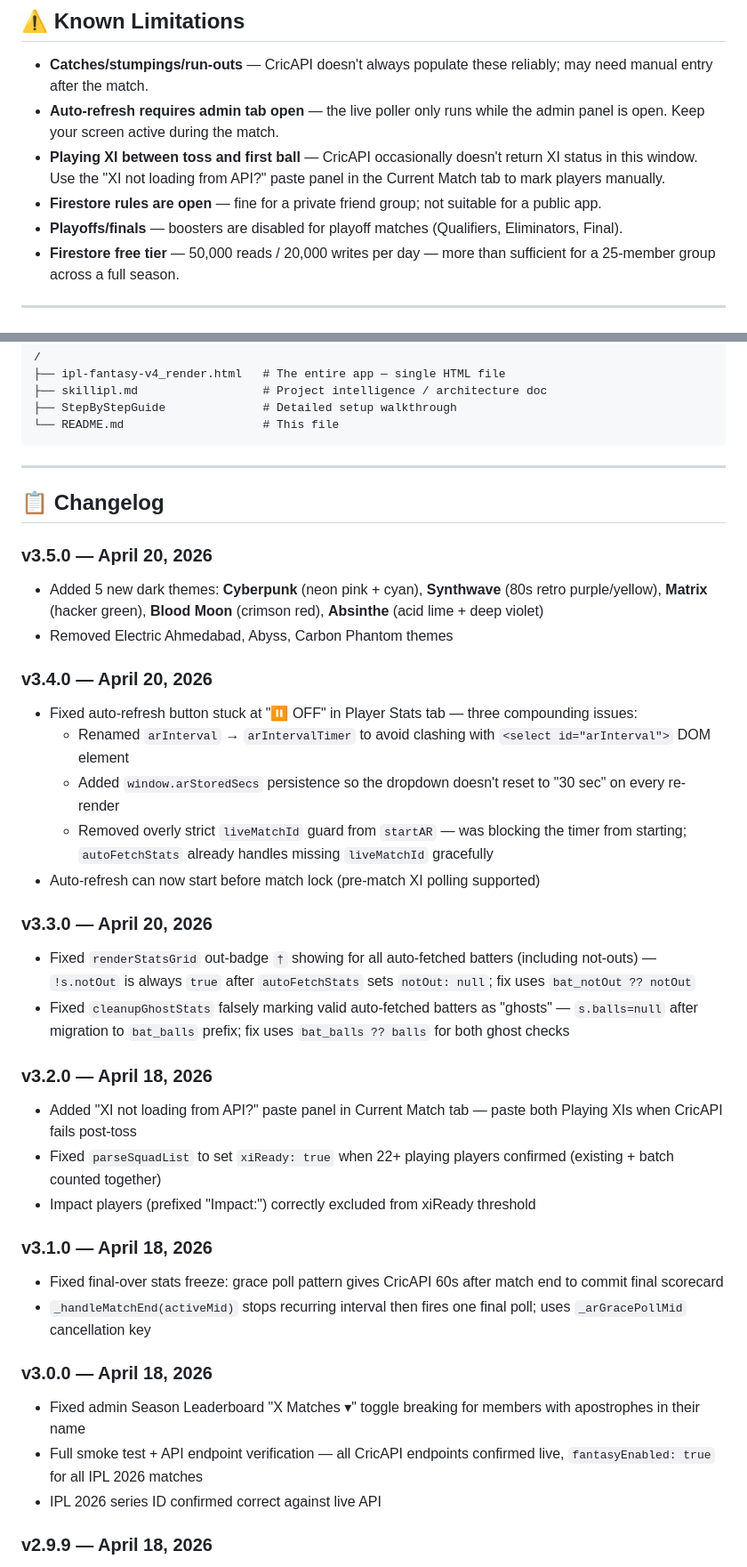
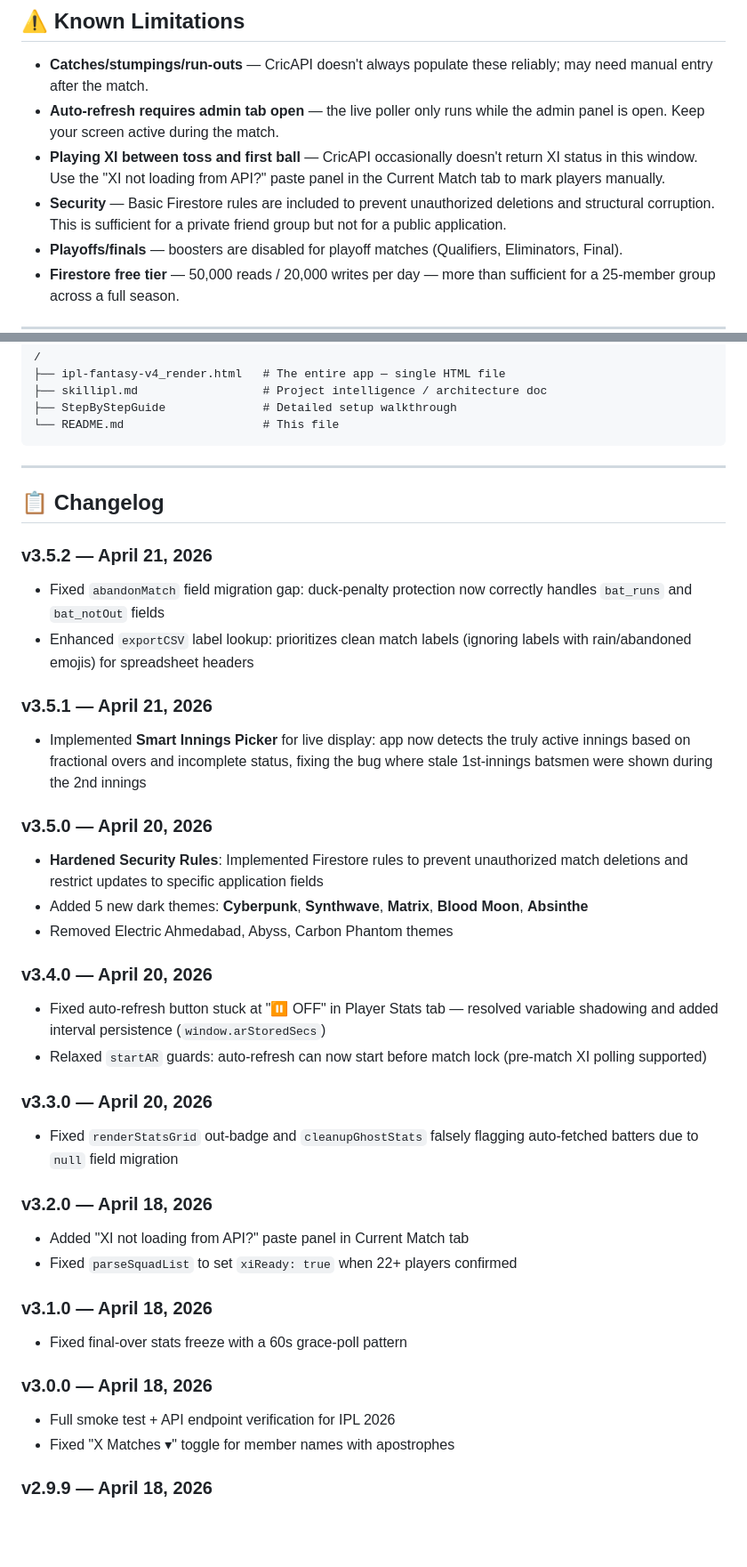
Before and after one commit to saikiranchepyala/IPL-FANTASY, a Markdown page: README.md, 2 parts joined by grey strips. Shown at 89% size. GitHub-like rendering; blank space fills up the shorter version.

Commit message:
v3.5.2: Update README with hardened rules and smart innings picker details

```diff
--- a/README.md
+++ b/README.md
@@ -240,7 +235,7 @@ This app uses a **paid CricketData.org API plan** for reliable scorecard access
 - **Catches/stumpings/run-outs** — CricAPI doesn't always populate these reliably; may need manual entry after the match.
 - **Auto-refresh requires admin tab open** — the live poller only runs while the admin panel is open. Keep your screen active during the match.
 - **Playing XI between toss and first ball** — CricAPI occasionally doesn't return XI status in this window. Use the "XI not loading from API?" paste panel in the Current Match tab to mark players manually.
-- **Firestore rules are open** — fine for a private friend group; not suitable for a public app.
+- **Security** — Basic Firestore rules are included to prevent unauthorized deletions and structural corruption. This is sufficient for a private friend group but not for a public application.
 - **Playoffs/finals** — boosters are disabled for playoff matches (Qualifiers, Eliminators, Final).
 - **Firestore free tier** — 50,000 reads / 20,000 writes per day — more than sufficient for a 25-member group across a full season.
 
@@ -272,33 +267,34 @@ Firebase will connect to your live Firestore instance, so any changes made local
 
 ## 📋 Changelog
 
+### v3.5.2 — April 21, 2026
+- Fixed `abandonMatch` field migration gap: duck-penalty protection now correctly handles `bat_runs` and `bat_notOut` fields
+- Enhanced `exportCSV` label lookup: prioritizes clean match labels (ignoring labels with rain/abandoned emojis) for spreadsheet headers
+
+### v3.5.1 — April 21, 2026
+- Implemented **Smart Innings Picker** for live display: app now detects the truly active innings based on fractional overs and incomplete status, fixing the bug where stale 1st-innings batsmen were shown during the 2nd innings
+
 ### v3.5.0 — April 20, 2026
-- Added 5 new dark themes: **Cyberpunk** (neon pink + cyan), **Synthwave** (80s retro purple/yellow), **Matrix** (hacker green), **Blood Moon** (crimson red), **Absinthe** (acid lime + deep violet)
+- **Hardened Security Rules**: Implemented Firestore rules to prevent unauthorized match deletions and restrict updates to specific application fields
+- Added 5 new dark themes: **Cyberpunk**, **Synthwave**, **Matrix**, **Blood Moon**, **Absinthe**
 - Removed Electric Ahmedabad, Abyss, Carbon Phantom themes
 
 ### v3.4.0 — April 20, 2026
-- Fixed auto-refresh button stuck at "⏸ OFF" in Player Stats tab — three compounding issues:
-  - Renamed `arInterval` → `arIntervalTimer` to avoid clashing with `<select id="arInterval">` DOM element
-  - Added `window.arStoredSecs` persistence so the dropdown doesn't reset to "30 sec" on every re-render
-  - Removed overly strict `liveMatchId` guard from `startAR` — was blocking the timer from starting; `autoFetchStats` already handles missing `liveMatchId` gracefully
-- Auto-refresh can now start before match lock (pre-match XI polling supported)
+- Fixed auto-refresh button stuck at "⏸ OFF" in Player Stats tab — resolved variable shadowing and added interval persistence (`window.arStoredSecs`)
+- Relaxed `startAR` guards: auto-refresh can now start before match lock (pre-match XI polling supported)
 
 ### v3.3.0 — April 20, 2026
-- Fixed `renderStatsGrid` out-badge `†` showing for all auto-fetched batters (including not-outs) — `!s.notOut` is always `true` after `autoFetchStats` sets `notOut: null`; fix uses `bat_notOut ?? notOut`
-- Fixed `cleanupGhostStats` falsely marking valid auto-fetched batters as "ghosts" — `s.balls=null` after migration to `bat_balls` prefix; fix uses `bat_balls ?? balls` for both ghost checks
+- Fixed `renderStatsGrid` out-badge and `cleanupGhostStats` falsely flagging auto-fetched batters due to `null` field migration
 
 ### v3.2.0 — April 18, 2026
-- Added "XI not loading from API?" paste panel in Current Match tab — paste both Playing XIs when CricAPI fails post-toss
-- Fixed `parseSquadList` to set `xiReady: true` when 22+ playing players confirmed (existing + batch counted together)
-- Impact players (prefixed "Impact:") correctly excluded from xiReady threshold
+- Added "XI not loading from API?" paste panel in Current Match tab
+- Fixed `parseSquadList` to set `xiReady: true` when 22+ players confirmed
 
 ### v3.1.0 — April 18, 2026
-- Fixed final-over stats freeze: grace poll pattern gives CricAPI 60s after match end to commit final scorecard
-- `_handleMatchEnd(activeMid)` stops recurring interval then fires one final poll; uses `_arGracePollMid` cancellation key
+- Fixed final-over stats freeze with a 60s grace-poll pattern
 
 ### v3.0.0 — April 18, 2026
-- Fixed admin Season Leaderboard "X Matches ▾" toggle breaking for members with apostrophes in their name
-- Full smoke test + API endpoint verification — all CricAPI endpoints confirmed live, `fantasyEnabled: true` for all IPL 2026 matches
-- IPL 2026 series ID confirmed correct against live API
+- Full smoke test + API endpoint verification for IPL 2026
+- Fixed "X Matches ▾" toggle for member names with apostrophes
 
 ### v2.9.9 — April 18, 2026
```
Also changed, not shown: other parts of README.md (+10 -39 lines).
